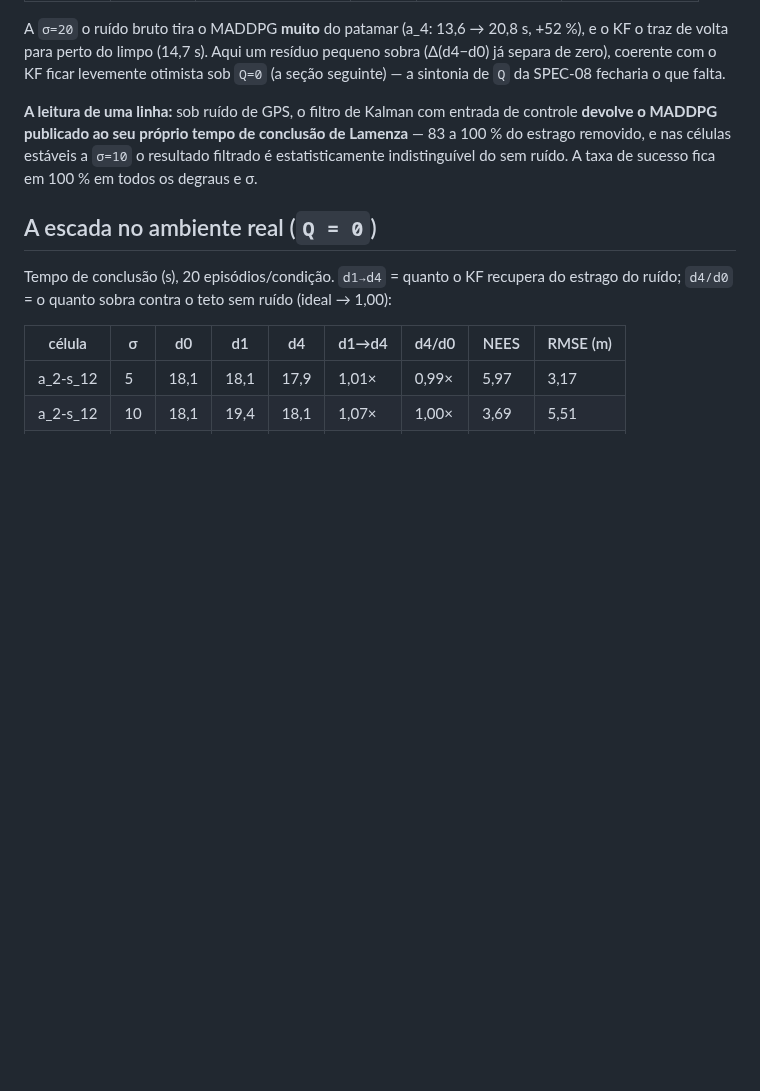
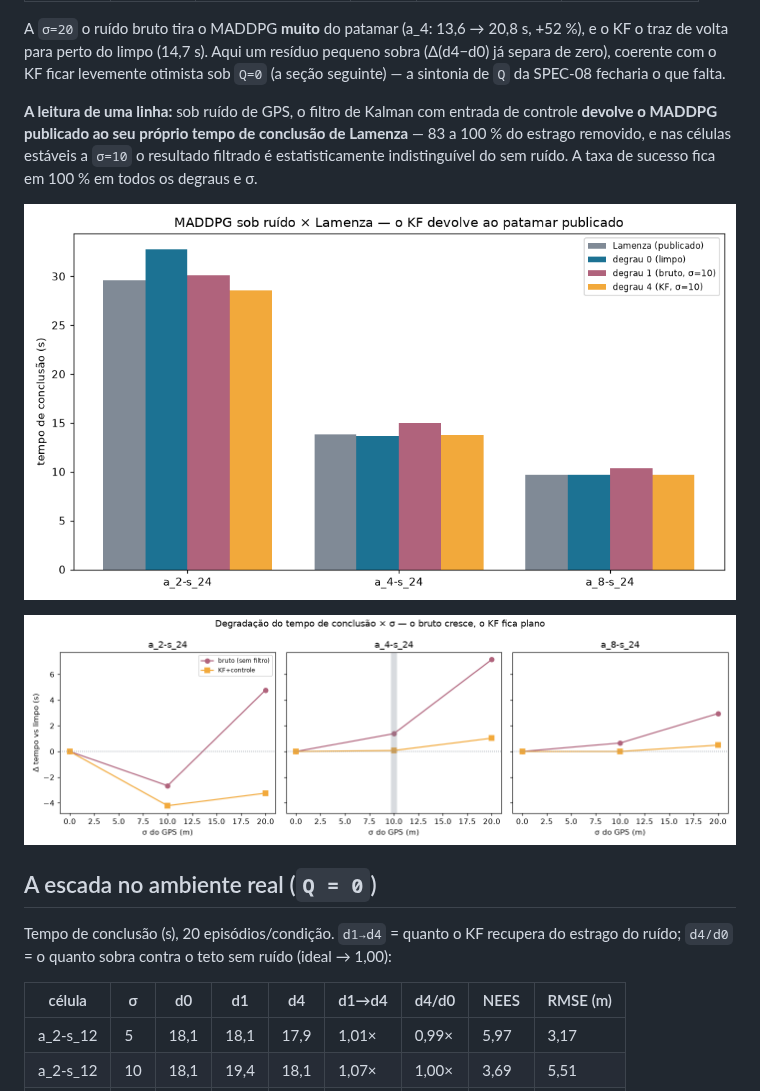
Before and after one commit to RNagao/uav-wnn, a Markdown page: reports/spec07-maddpg-ruido.md, the part around one of its changes. Rendered like a GitHub page; pictures changed too: reports/img/spec07-maddpg/comparacao_lamenza.png (added), reports/img/spec07-maddpg/degradacao_vs_sigma.png (added); blank space fills up the shorter version.

```diff
--- a/reports/spec07-maddpg-ruido.md
+++ b/reports/spec07-maddpg-ruido.md
@@ -79,6 +79,10 @@ Lamenza** — 83 a 100 % do estrago removido, e nas células estáveis a `σ=10`
 resultado filtrado é estatisticamente indistinguível do sem ruído. A taxa de
 sucesso fica em 100 % em todos os degraus e σ.
 
+![Barras por célula (Ns=24): Lamenza publicado, degrau 0 limpo, degrau 1 bruto e degrau 4 KF a σ=10; a barra do KF alinha com a do publicado e a do limpo, enquanto a do bruto fica acima](img/spec07-maddpg/comparacao_lamenza.png)
+
+![Δ do tempo de conclusão contra o limpo em função de σ (0, 10, 20), bruto vs KF, três painéis: a curva do bruto sobe com σ e a do KF fica plana perto de zero](img/spec07-maddpg/degradacao_vs_sigma.png)
+
 ## A escada no ambiente real (`Q = 0`)
 
 Tempo de conclusão (s), 20 episódios/condição. `d1→d4` = quanto o KF recupera do
```
Also changed, not shown: other parts of reports/spec07-maddpg-ruido.md (+22 -0 lines), reports/img/spec07-maddpg/custo_com_filtro.png (added), reports/img/spec07-maddpg/nees_real.png (added), reports/img/spec07-maddpg/rmse_real.png (added), 2 other files.
